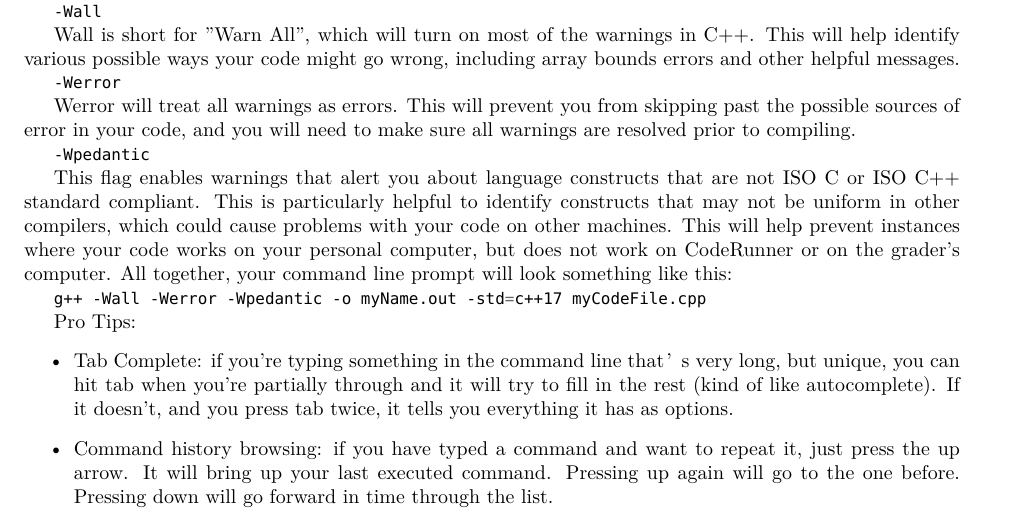
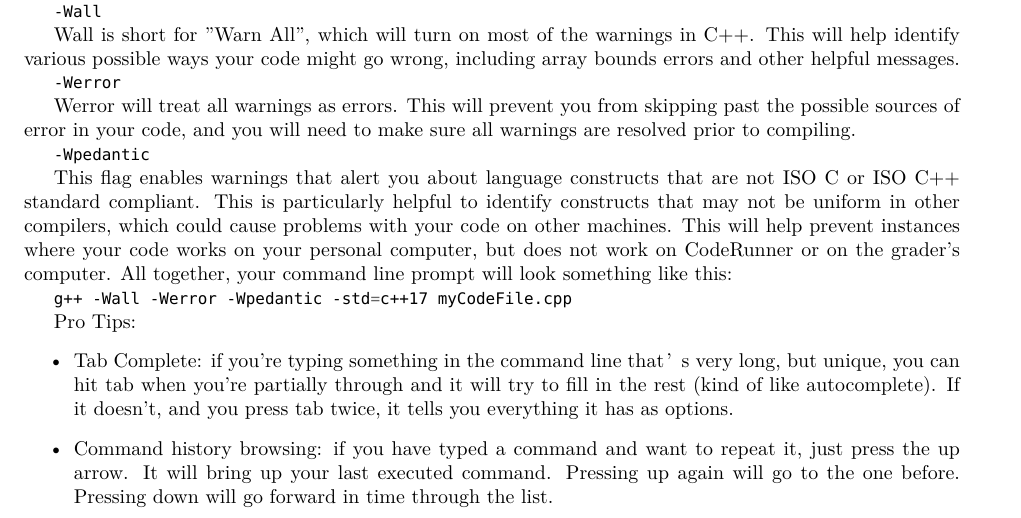
Before and after one commit to cu-csci-1300-intro-programming/spring-2025-web, a LaTeX document (tex/main.tex, which reads tex/week1fall.tex): part of page 14 of 46, cut so that both start at the same text. Compiled offline with XeLaTeX.

Commit message:
updated compilation line

```diff
--- a/tex/week1fall.tex
+++ b/tex/week1fall.tex
@@ -100,7 +100,7 @@ Werror will treat all warnings as errors. This will prevent you from skipping pa
 
 This flag enables warnings that alert you about language constructs that are not ISO C or ISO C++ standard compliant. This is particularly helpful to identify constructs that may not be uniform in other compilers, which could cause problems with your code on other machines. This will help prevent instances where your code works on your personal computer, but does not work on CodeRunner or on the grader's computer. All together, your command line prompt will look something like this:
 
-\mintinline{bash}{g++ -Wall -Werror -Wpedantic -o myName.out -std=c++17 myCodeFile.cpp}
+\mintinline{bash}{g++ -Wall -Werror -Wpedantic -std=c++17 myCodeFile.cpp}
 
 Pro Tips:
 \begin{itemize}
```
